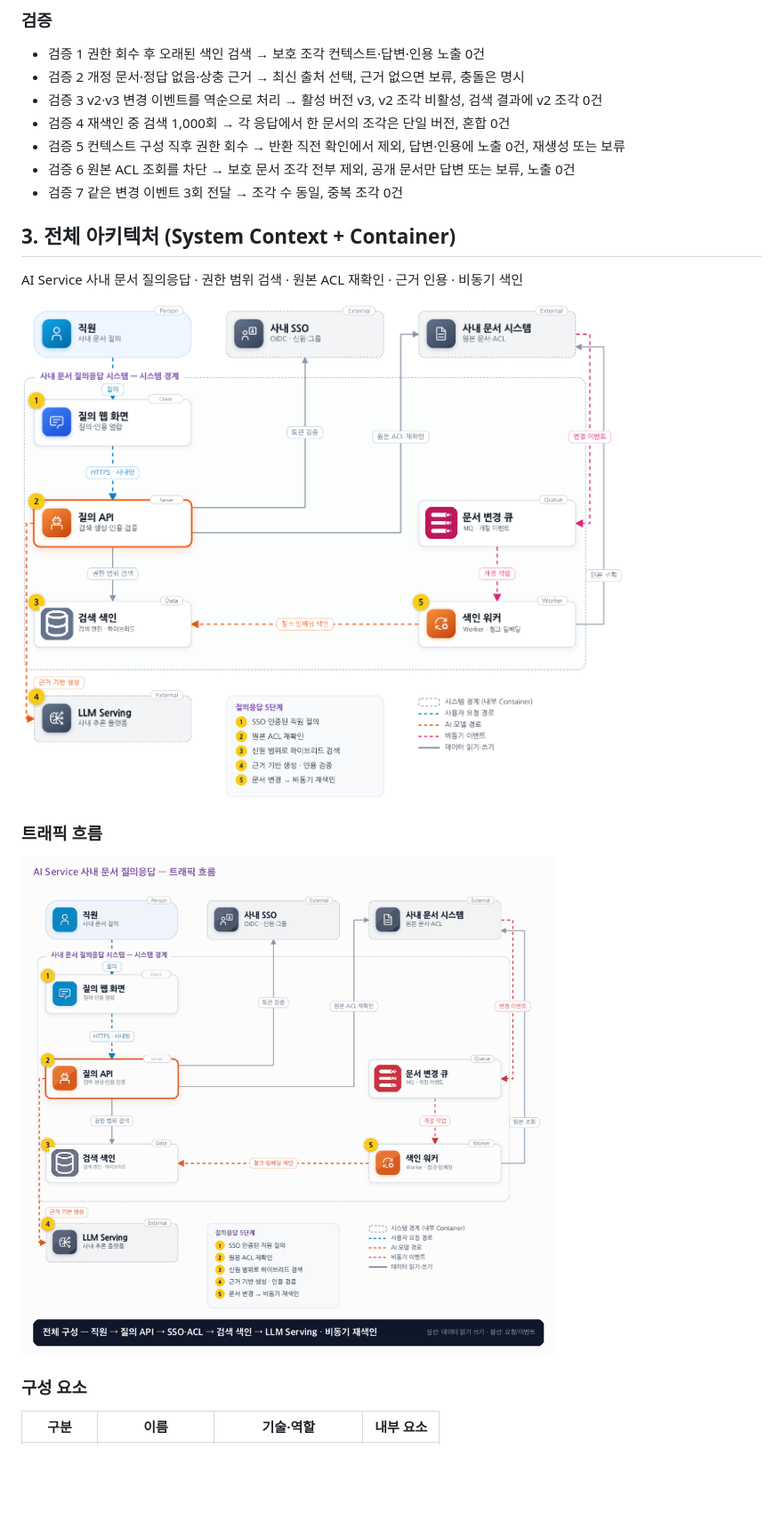
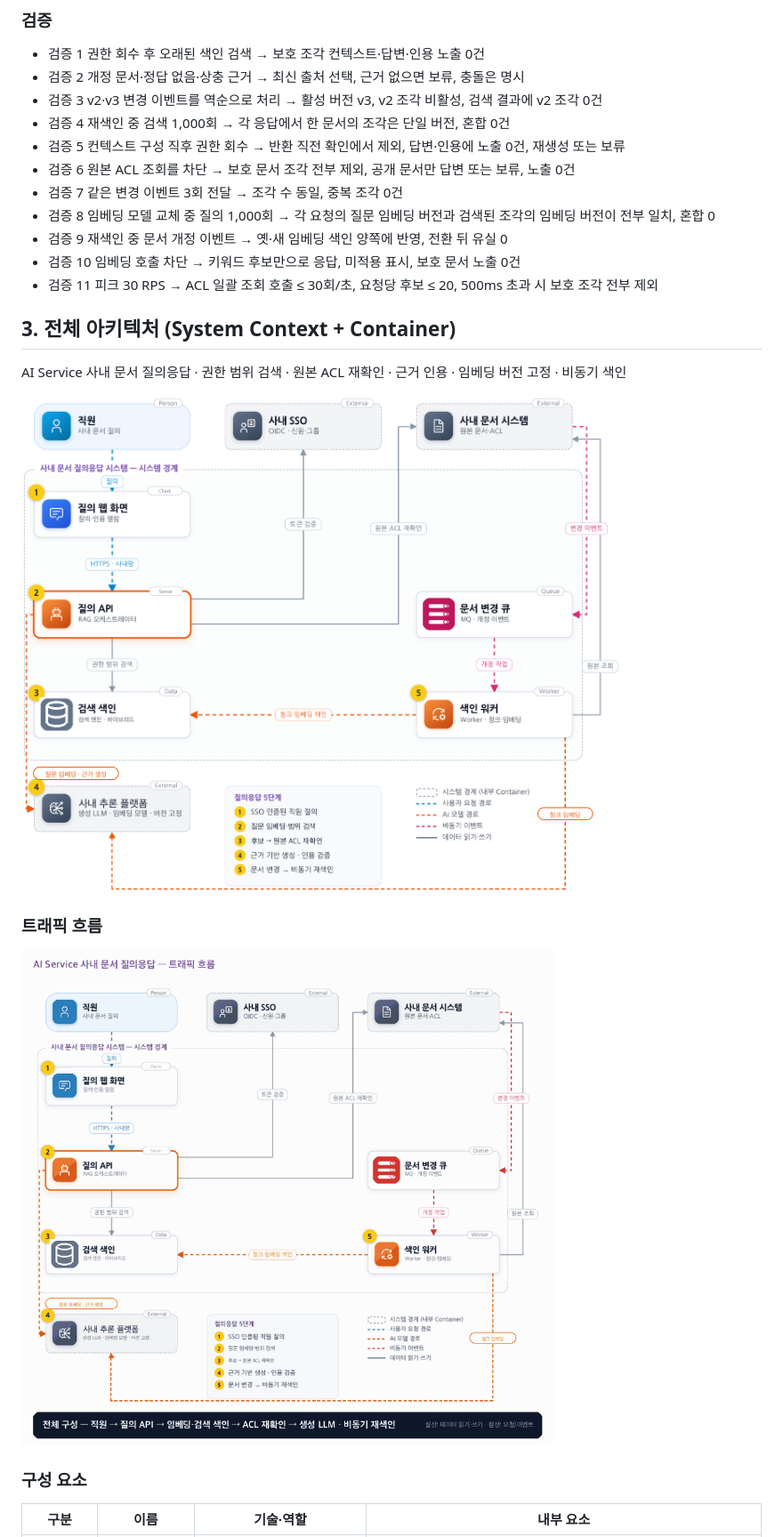
Before and after one commit to kami82/architecture_portfolio, a Markdown page: 12_AI Service 사내 문서 질의응답/README.md, the part around one of its changes. Shown at 89% size. Rendered like a GitHub page; pictures changed too: 12_AI Service 사내 문서 질의응답/architecture.png, 12_AI Service 사내 문서 질의응답/traffic-flow.gif; blank space fills up the shorter version.

```diff
--- a/12_AI Service 사내 문서 질의응답/README.md
+++ b/12_AI Service 사내 문서 질의응답/README.md
@@ -99,10 +109,14 @@
 - 검증 5 컨텍스트 구성 직후 권한 회수 → 반환 직전 확인에서 제외, 답변·인용에 노출 0건, 재생성 또는 보류
 - 검증 6 원본 ACL 조회를 차단 → 보호 문서 조각 전부 제외, 공개 문서만 답변 또는 보류, 노출 0건
 - 검증 7 같은 변경 이벤트 3회 전달 → 조각 수 동일, 중복 조각 0건
+- 검증 8 임베딩 모델 교체 중 질의 1,000회 → 각 요청의 질문 임베딩 버전과 검색된 조각의 임베딩 버전이 전부 일치, 혼합 0
+- 검증 9 재색인 중 문서 개정 이벤트 → 옛·새 임베딩 색인 양쪽에 반영, 전환 뒤 유실 0
+- 검증 10 임베딩 호출 차단 → 키워드 후보만으로 응답, 미적용 표시, 보호 문서 노출 0건
+- 검증 11 피크 30 RPS → ACL 일괄 조회 호출 ≤ 30회/초, 요청당 후보 ≤ 20, 500ms 초과 시 보호 조각 전부 제외
 
 ## 3. 전체 아키텍처 (System Context + Container)
 
-AI Service 사내 문서 질의응답 · 권한 범위 검색 · 원본 ACL 재확인 · 근거 인용 · 비동기 색인
+AI Service 사내 문서 질의응답 · 권한 범위 검색 · 원본 ACL 재확인 · 근거 인용 · 임베딩 버전 고정 · 비동기 색인
 
 ![전체 아키텍처](./architecture.png)
 
```
Also changed, not shown: other parts of 12_AI Service 사내 문서 질의응답/README.md (+23 -13 lines), README.md (+1 -1 lines), 09_여러 판매 채널의 재고 동기화 시스템/traffic-flow.gif, 13_AIOps 장애 탐지와 대응/traffic-flow.gif, 1 other file.
